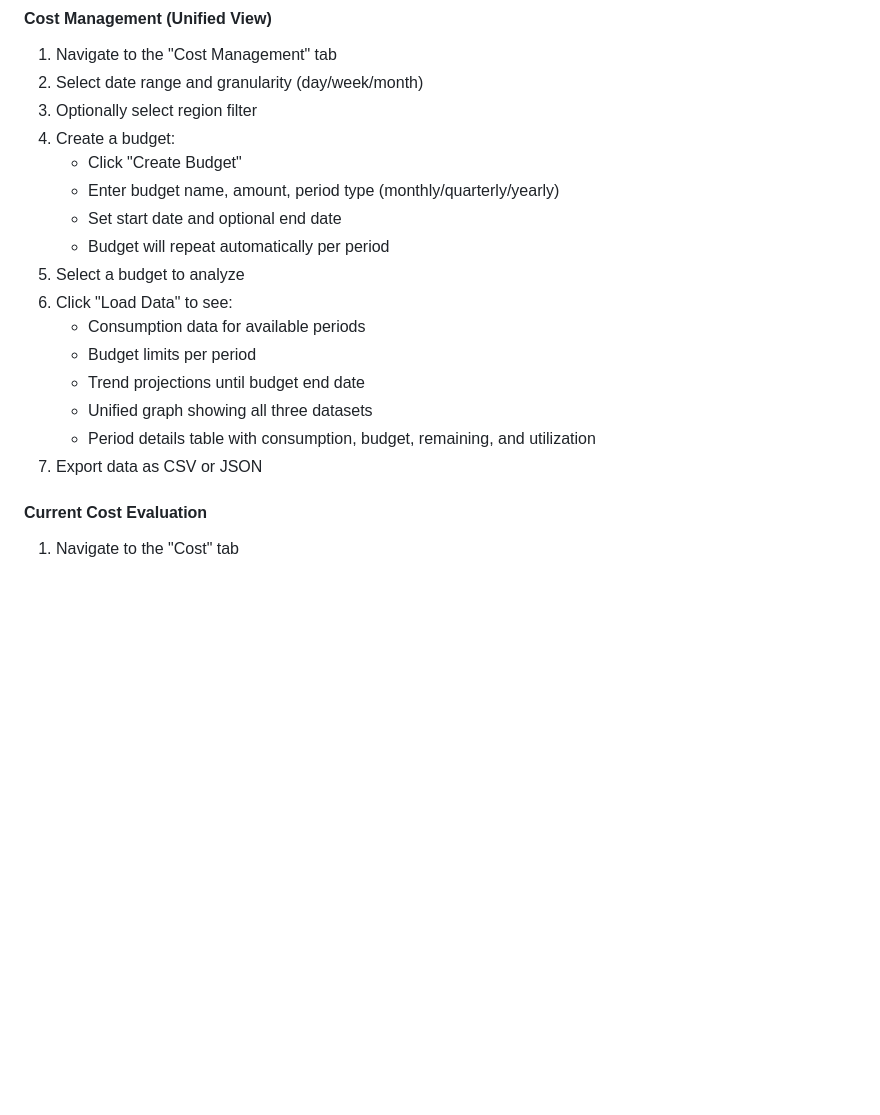
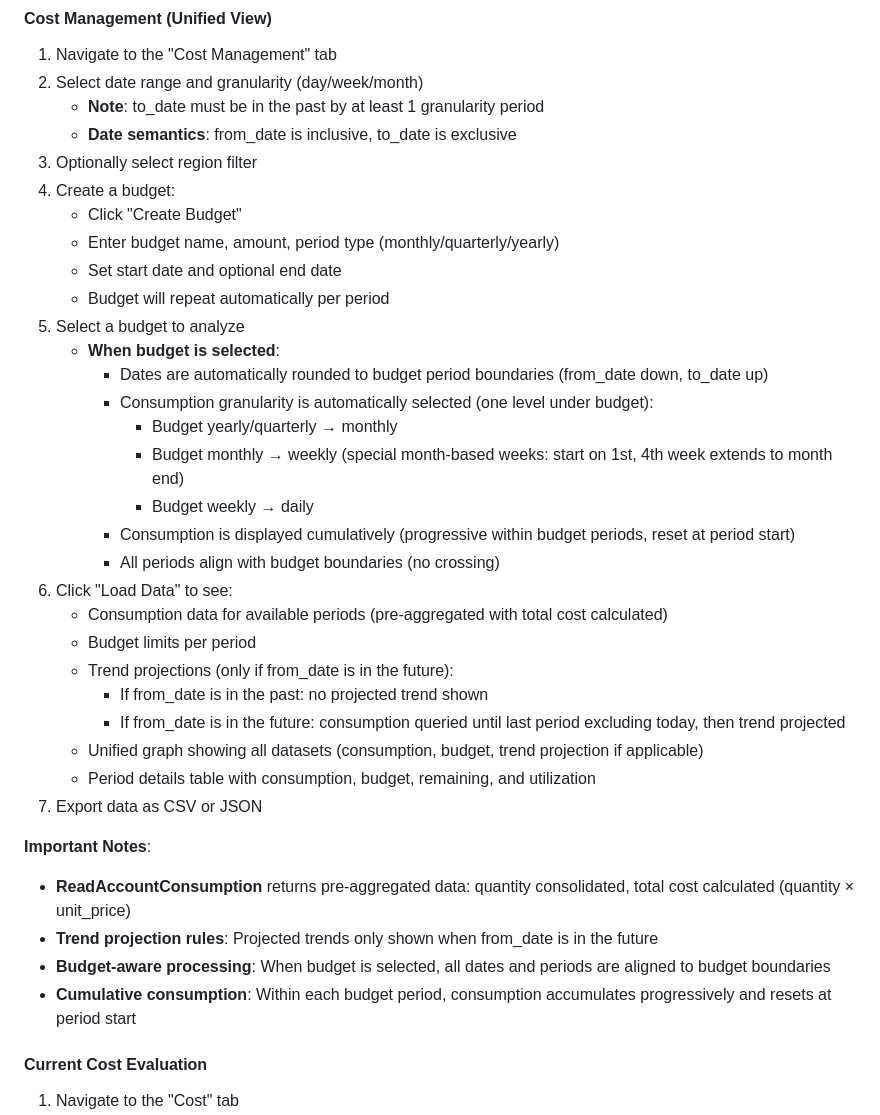
Before and after one commit to blawesom/osc-finops, a Markdown page: README.md, the part around the change. Rendered like a GitHub page; blank space fills up the shorter version.

```diff
--- a/README.md
+++ b/README.md
@@ -240,6 +240,8 @@ For detailed testing instructions, see [tests/TESTING.md](tests/TESTING.md).
 #### Cost Management (Unified View)
 1. Navigate to the "Cost Management" tab
 2. Select date range and granularity (day/week/month)
+   - **Note**: to_date must be in the past by at least 1 granularity period
+   - **Date semantics**: from_date is inclusive, to_date is exclusive
 3. Optionally select region filter
 4. Create a budget:
    - Click "Create Budget"
@@ -247,13 +249,29 @@ For detailed testing instructions, see [tests/TESTING.md](tests/TESTING.md).
    - Set start date and optional end date
    - Budget will repeat automatically per period
 5. Select a budget to analyze
+   - **When budget is selected**:
+     - Dates are automatically rounded to budget period boundaries (from_date down, to_date up)
+     - Consumption granularity is automatically selected (one level under budget):
+       - Budget yearly/quarterly → monthly
+       - Budget monthly → weekly (special month-based weeks: start on 1st, 4th week extends to month end)
+       - Budget weekly → daily
+     - Consumption is displayed cumulatively (progressive within budget periods, reset at period start)
+     - All periods align with budget boundaries (no crossing)
 6. Click "Load Data" to see:
-   - Consumption data for available periods
+   - Consumption data for available periods (pre-aggregated with total cost calculated)
    - Budget limits per period
-   - Trend projections until budget end date
-   - Unified graph showing all three datasets
+   - Trend projections (only if from_date is in the future):
+     - If from_date is in the past: no projected trend shown
+     - If from_date is in the future: consumption queried until last period excluding today, then trend projected
+   - Unified graph showing all datasets (consumption, budget, trend projection if applicable)
    - Period details table with consumption, budget, remaining, and utilization
 7. Export data as CSV or JSON
+
+**Important Notes**:
+- **ReadAccountConsumption** returns pre-aggregated data: quantity consolidated, total cost calculated (quantity × unit_price)
+- **Trend projection rules**: Projected trends only shown when from_date is in the future
+- **Budget-aware processing**: When budget is selected, all dates and periods are aligned to budget boundaries
+- **Cumulative consumption**: Within each budget period, consumption accumulates progressively and resets at period start
 
 #### Current Cost Evaluation
 1. Navigate to the "Cost" tab
```
Also changed, not shown: define/requirements.md (+32 -6 lines), docs/PRD.md (+25 -2 lines).
